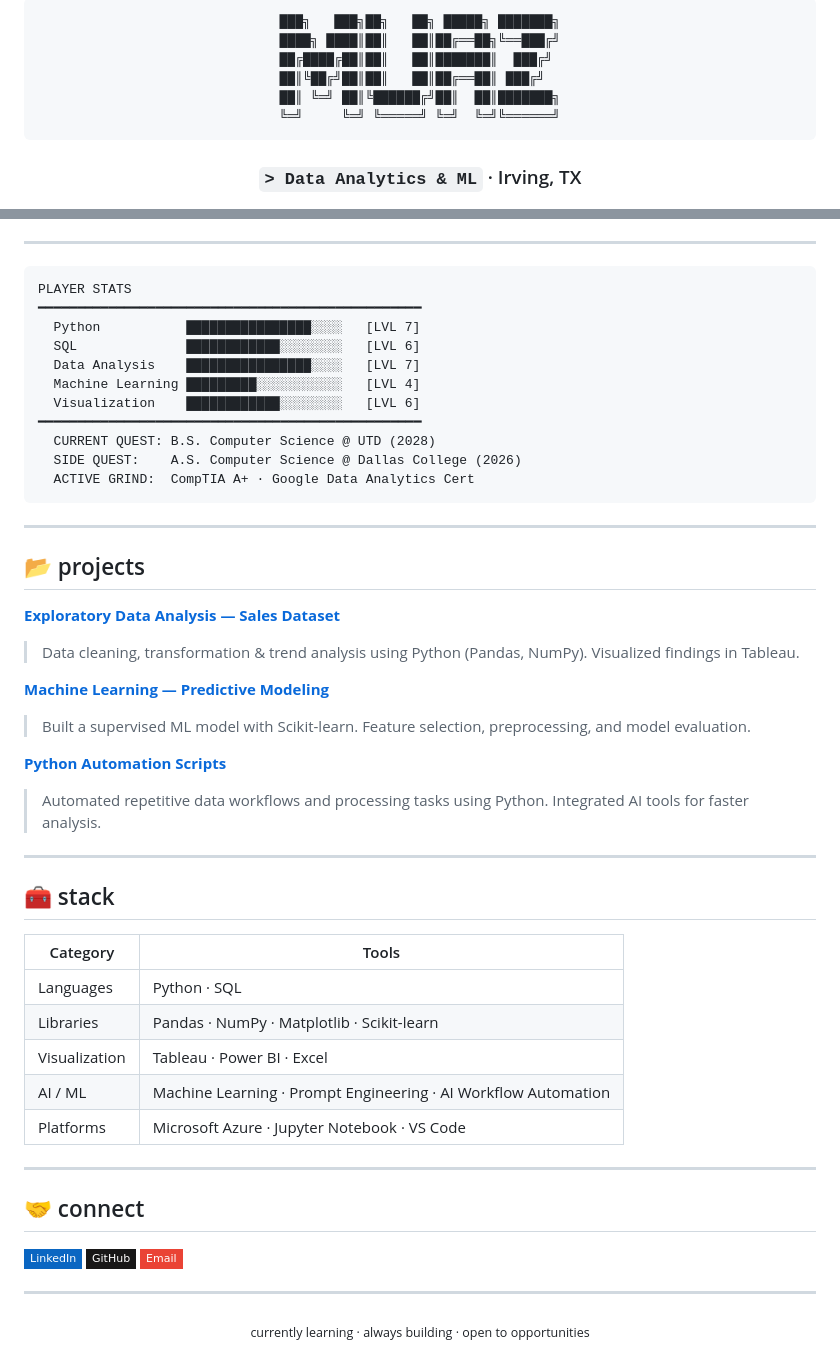
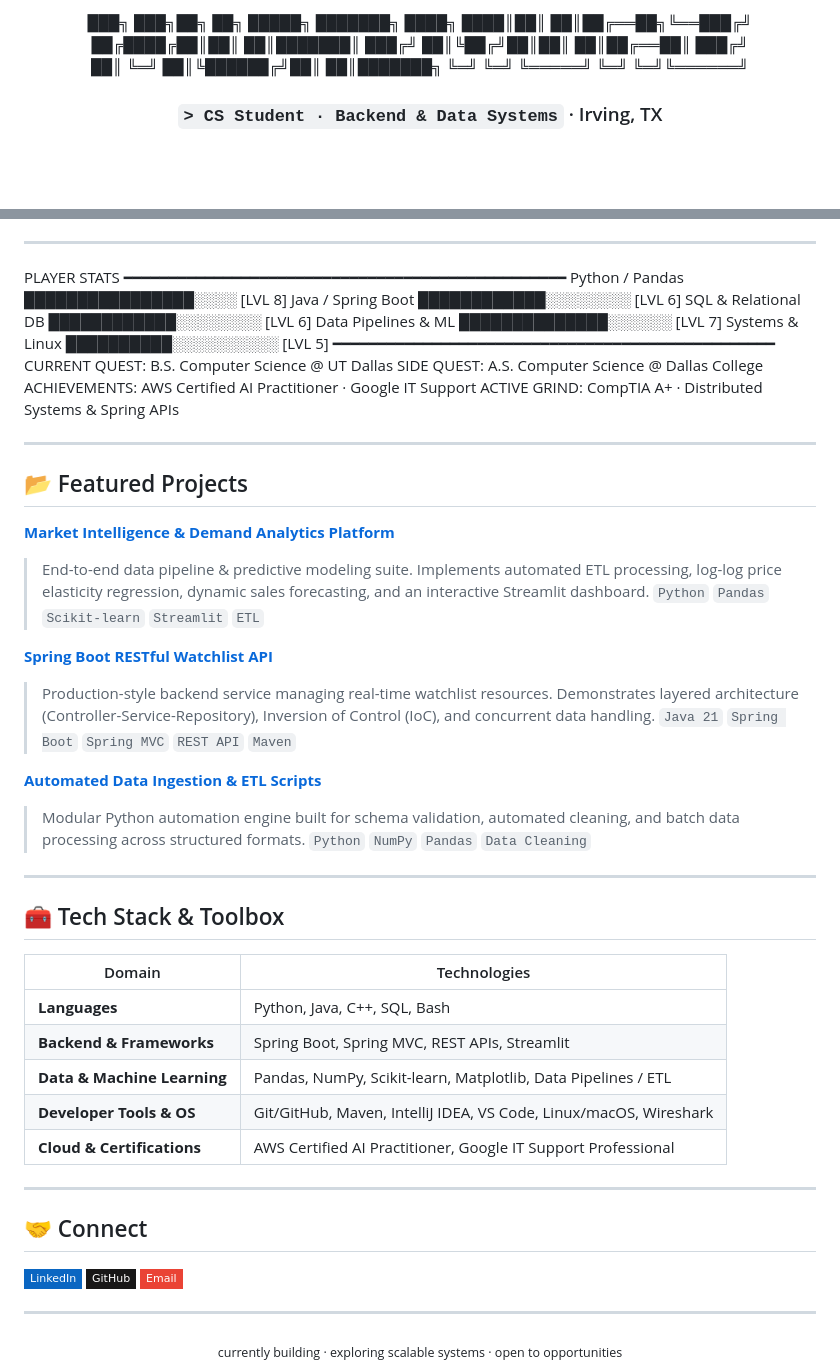
Before and after one commit to Muazshahid15/Muazshahid15, a Markdown page: README.md, 2 parts joined by grey strips. GitHub-like rendering; badges without logos; blank space fills up the shorter version.

Commit message:
Revise README for updated skills and projects
Updated personal branding and project descriptions in README.

````diff
--- a/README.md
+++ b/README.md
@@ -1,14 +1,12 @@
 <div align="center">
-
-```
 ███╗   ███╗██╗   ██╗ █████╗ ███████╗
 ████╗ ████║██║   ██║██╔══██╗╚══███╔╝
 ██╔████╔██║██║   ██║███████║  ███╔╝
 ██║╚██╔╝██║██║   ██║██╔══██║ ███╔╝
+
 ██║ ╚═╝ ██║╚██████╔╝██║  ██║███████╗
 ╚═╝     ╚═╝ ╚═════╝ ╚═╝  ╚═╝╚══════╝
-```
 
-### `> Data Analytics & ML` · Irving, TX
+### `> CS Student · Backend & Data Systems` · Irving, TX
 
 ![Python](https://img.shields.io/badge/Python-3776AB?style=flat-square&logo=python&logoColor=white)
@@ -21,48 +21,50 @@
 
 ---
 
-```
 PLAYER STATS
 ━━━━━━━━━━━━━━━━━━━━━━━━━━━━━━━━━━━━━━━━━━━━━━━━━
-  Python           ████████████████░░░░   [LVL 7]
-  SQL              ████████████░░░░░░░░   [LVL 6]
-  Data Analysis    ████████████████░░░░   [LVL 7]
-  Machine Learning █████████░░░░░░░░░░░   [LVL 4]
-  Visualization    ████████████░░░░░░░░   [LVL 6]
+Python / Pandas      ████████████████░░░░   [LVL 8]
+Java / Spring Boot   ████████████░░░░░░░░   [LVL 6]
+SQL & Relational DB  ████████████░░░░░░░░   [LVL 6]
+Data Pipelines & ML  ██████████████░░░░░░   [LVL 7]
+Systems & Linux      ██████████░░░░░░░░░░   [LVL 5]
 ━━━━━━━━━━━━━━━━━━━━━━━━━━━━━━━━━━━━━━━━━━━━━━━━━
-  CURRENT QUEST: B.S. Computer Science @ UTD (2028)
-  SIDE QUEST:    A.S. Computer Science @ Dallas College (2026)
-  ACTIVE GRIND:  CompTIA A+ · Google Data Analytics Cert
-```
+CURRENT QUEST:  B.S. Computer Science @ UT Dallas
+SIDE QUEST:     A.S. Computer Science @ Dallas College
+ACHIEVEMENTS:   AWS Certified AI Practitioner · Google IT Support
+ACTIVE GRIND:   CompTIA A+ · Distributed Systems & Spring APIs
 
 ---
 
-## 📂 projects
+## 📂 Featured Projects
 
-**[Exploratory Data Analysis — Sales Dataset](https://github.com/muazshahid)**
-> Data cleaning, transformation & trend analysis using Python (Pandas, NumPy). Visualized findings in Tableau.
+**[Market Intelligence & Demand Analytics Platform](https://github.com/muazshahid/market-intelligence-platform)**
+> End-to-end data pipeline & predictive modeling suite. Implements automated ETL processing, log-log price elasticity regression, dynamic sales forecasting, and an interactive Streamlit dashboard.
+> `Python` `Pandas` `Scikit-learn` `Streamlit` `ETL`
 
-**[Machine Learning — Predictive Modeling](https://github.com/muazshahid)**
-> Built a supervised ML model with Scikit-learn. Feature selection, preprocessing, and model evaluation.
+**[Spring Boot RESTful Watchlist API](https://github.com/muazshahid)**
+> Production-style backend service managing real-time watchlist resources. Demonstrates layered architecture (Controller-Service-Repository), Inversion of Control (IoC), and concurrent data handling.
+> `Java 21` `Spring Boot` `Spring MVC` `REST API` `Maven`
 
-**[Python Automation Scripts](https://github.com/muazshahid)**
-> Automated repetitive data workflows and processing tasks using Python. Integrated AI tools for faster analysis.
+**[Automated Data Ingestion & ETL Scripts](https://github.com/muazshahid)**
+> Modular Python automation engine built for schema validation, automated cleaning, and batch data processing across structured formats.
+> `Python` `NumPy` `Pandas` `Data Cleaning`
 
 ---
 
-## 🧰 stack
+## 🧰 Tech Stack & Toolbox
 
-| Category | Tools |
+| Domain | Technologies |
 |---|---|
-| Languages | Python · SQL |
-| Libraries | Pandas · NumPy · Matplotlib · Scikit-learn |
-| Visualization | Tableau · Power BI · Excel |
-| AI / ML | Machine Learning · Prompt Engineering · AI Workflow Automation |
-| Platforms | Microsoft Azure · Jupyter Notebook · VS Code |
+| **Languages** | Python, Java, C++, SQL, Bash |
+| **Backend & Frameworks** | Spring Boot, Spring MVC, REST APIs, Streamlit |
+| **Data & Machine Learning** | Pandas, NumPy, Scikit-learn, Matplotlib, Data Pipelines / ETL |
+| **Developer Tools & OS** | Git/GitHub, Maven, IntelliJ IDEA, VS Code, Linux/macOS, Wireshark |
+| **Cloud & Certifications** | AWS Certified AI Practitioner, Google IT Support Professional |
 
 ---
 
-## 🤝 connect
+## 🤝 Connect
 
 <div align="left">
 
@@ -75,5 +77,5 @@ PLAYER STATS
 ---
 
 <div align="center">
-  <sub>currently learning · always building · open to opportunities</sub>
+  <sub>currently building · exploring scalable systems · open to opportunities</sub>
 </div>
````
Also changed, not shown: other parts of README.md (+6 -4 lines).
